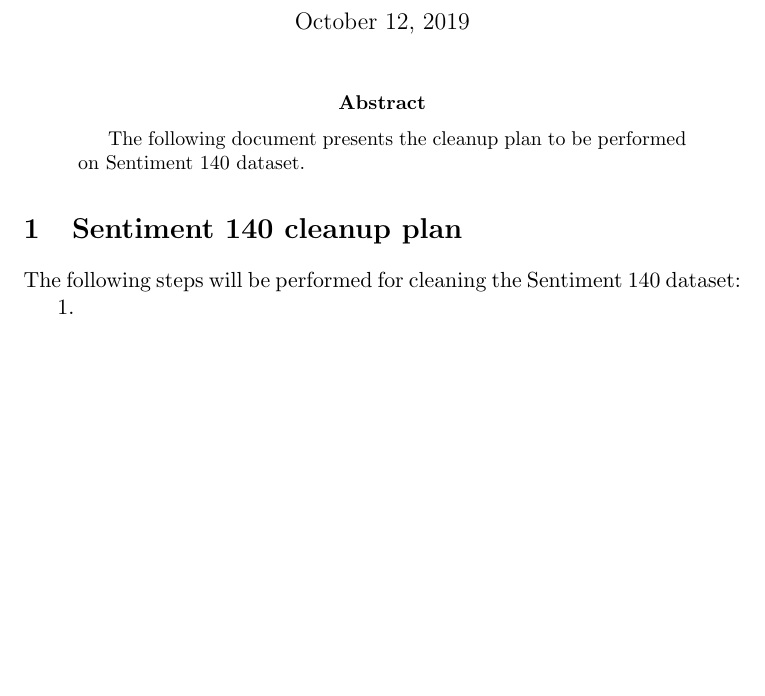
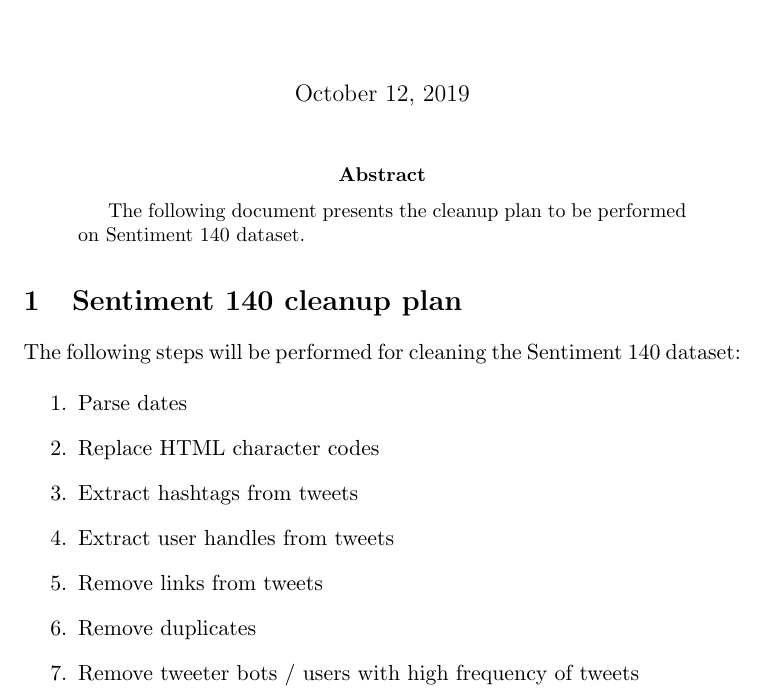
Before and after one commit to stepan-o/ca_election_tweets, a LaTeX paper (methodology/2.scrub/sentiment_140_cleanup_plan.tex): part of the page, cut so that both start at the same text, the shorter picture padded with empty space. Compiled offline with pdfLaTeX.

Commit message:
OSEMN Step 2: Scrub, Cleanup plan for Sentiment 140 dataset

```diff
--- a/methodology/2.scrub/sentiment_140_cleanup_plan.tex
+++ b/methodology/2.scrub/sentiment_140_cleanup_plan.tex
@@ -24,6 +24,14 @@
 
     The following steps will be performed for cleaning the Sentiment 140 dataset:
 
-    1.
+    \begin{enumerate}
+        \item Parse dates
+        \item Replace HTML character codes
+        \item Extract hashtags from tweets
+        \item Extract user handles from tweets
+        \item Remove links from tweets
+        \item Remove duplicates
+        \item Remove tweeter bots / users with high frequency of tweets
+    \end{enumerate}
 
 \end{document}
```
Also changed, not shown: methodology/2.scrub/sentiment_140_cleanup_plan.pdf (added).
